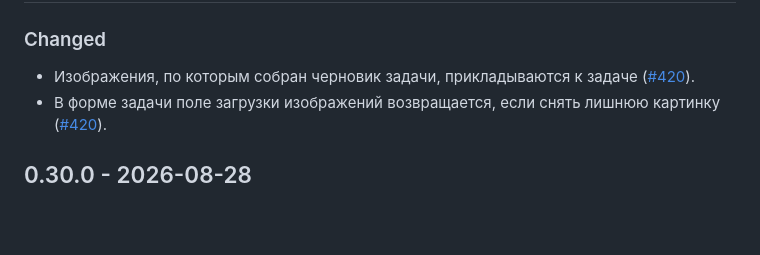
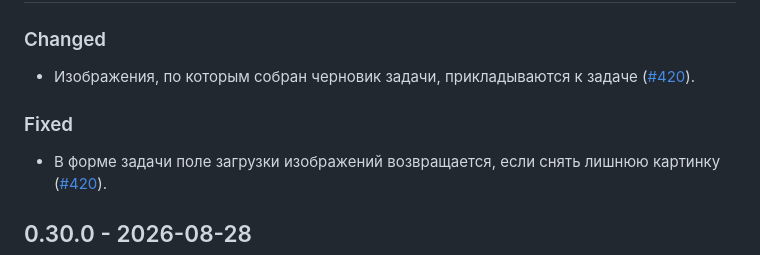
Before and after one commit to Innim/Lightning-PM, a Markdown page: CHANGELOG.md, the part around the change. Rendered like a GitHub page; blank space fills up the shorter version.

Commit message:
docs: move the upload field fix under Fixed

```diff
--- a/CHANGELOG.md
+++ b/CHANGELOG.md
@@ -2,6 +2,8 @@
 
 ### Changed
 - Изображения, по которым собран черновик задачи, прикладываются к задаче ([#420](https://task.innim.ru/project/lightning-pm/issue/420)).
+
+### Fixed
 - В форме задачи поле загрузки изображений возвращается, если снять лишнюю картинку ([#420](https://task.innim.ru/project/lightning-pm/issue/420)).
 
 ## 0.30.0 - 2026-08-28
```
